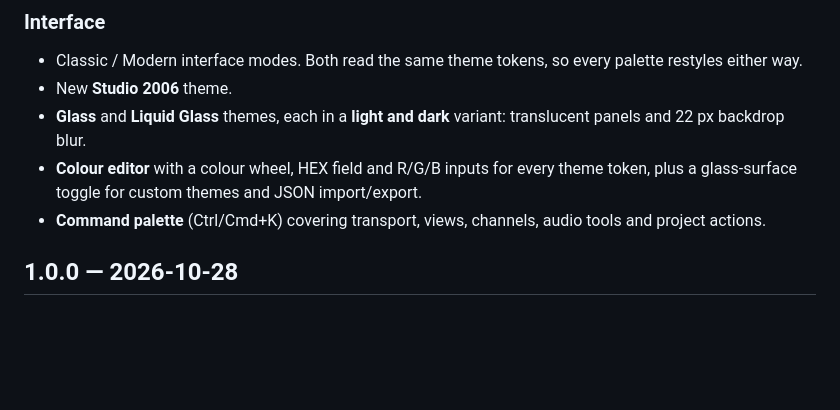
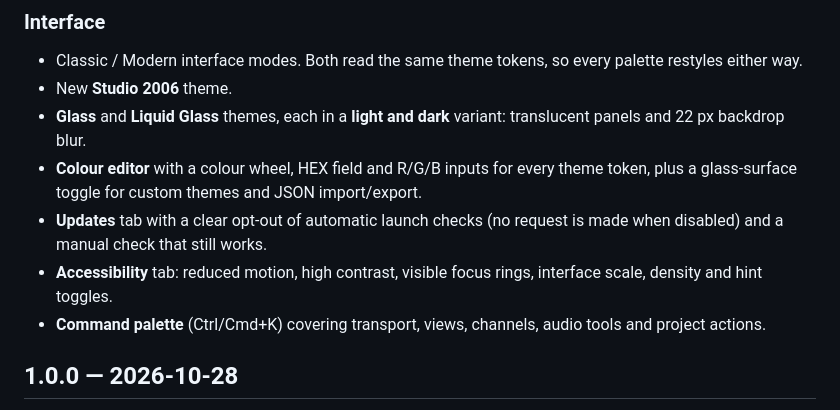
Before and after one commit to blsphmicwillow/OpenBeats, a Markdown page: CHANGELOG.md, the part around the change. Rendered like a GitHub page; blank space fills up the shorter version.

```diff
--- a/CHANGELOG.md
+++ b/CHANGELOG.md
@@ -39,6 +39,9 @@ Keep this file and `src/lib/changelog.ts` in sync, and bump `APP_VERSION` in `sr
 - **Glass** and **Liquid Glass** themes, each in a **light and dark** variant: translucent panels and 22 px backdrop blur.
 - **Colour editor** with a colour wheel, HEX field and R/G/B inputs for every theme token, plus a glass-surface
   toggle for custom themes and JSON import/export.
+- **Updates** tab with a clear opt-out of automatic launch checks (no request is made when disabled) and a manual
+  check that still works.
+- **Accessibility** tab: reduced motion, high contrast, visible focus rings, interface scale, density and hint toggles.
 - **Command palette** (Ctrl/Cmd+K) covering transport, views, channels, audio tools and project actions.
 
 ## 1.0.0 — 2026-10-28
```
Also changed, not shown: README.md (+3 -1 lines), artifacts/settings-accessibility.png (added), artifacts/settings-updates.png (added), 6 other files.
